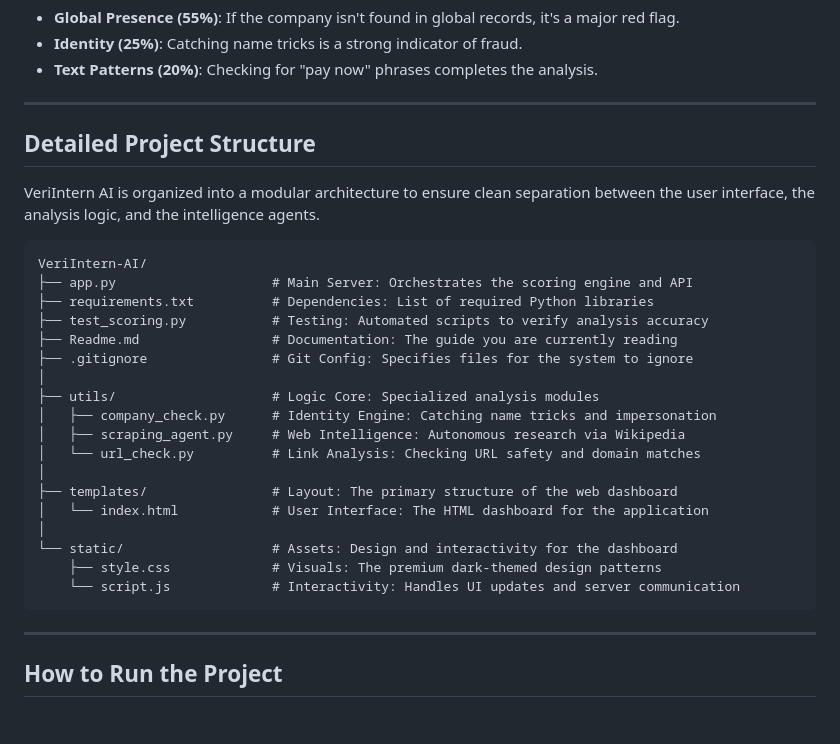
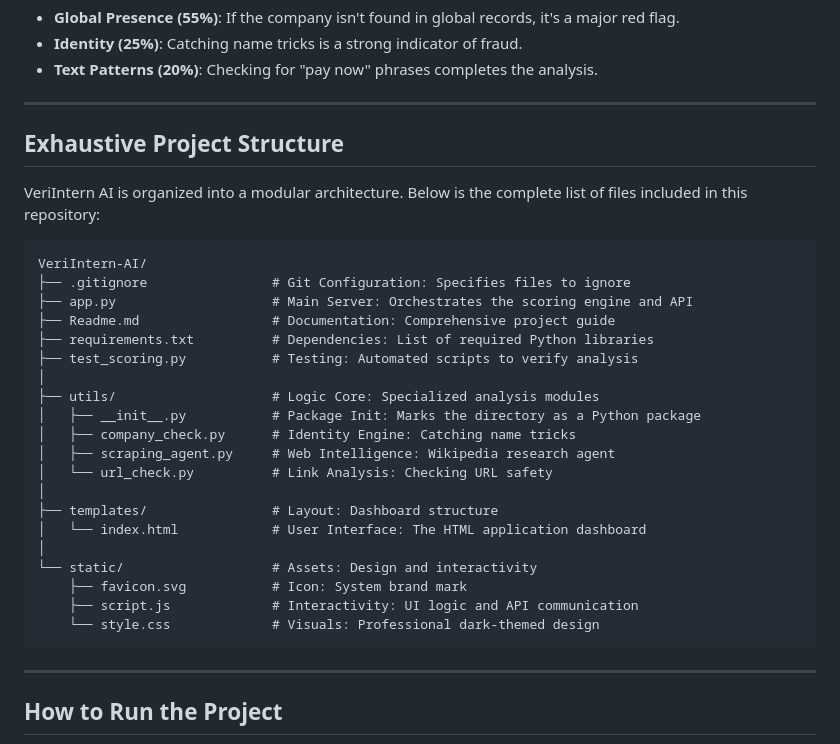
Before and after one commit to ManoShruthiS/VeriIntern-AI, a Markdown page: Readme.md, the part around the change. GitHub-like rendering; blank space fills up the shorter version.

````diff
--- a/Readme.md
+++ b/Readme.md
@@ -77,29 +77,31 @@ pie title "How we weight the evidence"
 
 ---
 
-## Detailed Project Structure
+## Exhaustive Project Structure
 
-VeriIntern AI is organized into a modular architecture to ensure clean separation between the user interface, the analysis logic, and the intelligence agents.
+VeriIntern AI is organized into a modular architecture. Below is the complete list of files included in this repository:
 
 ```text
 VeriIntern-AI/
+├── .gitignore                # Git Configuration: Specifies files to ignore
 ├── app.py                    # Main Server: Orchestrates the scoring engine and API
+├── Readme.md                 # Documentation: Comprehensive project guide
 ├── requirements.txt          # Dependencies: List of required Python libraries
-├── test_scoring.py           # Testing: Automated scripts to verify analysis accuracy
-├── Readme.md                 # Documentation: The guide you are currently reading
-├── .gitignore                # Git Config: Specifies files for the system to ignore
+├── test_scoring.py           # Testing: Automated scripts to verify analysis
 │
 ├── utils/                    # Logic Core: Specialized analysis modules
-│   ├── company_check.py      # Identity Engine: Catching name tricks and impersonation
-│   ├── scraping_agent.py     # Web Intelligence: Autonomous research via Wikipedia
-│   └── url_check.py          # Link Analysis: Checking URL safety and domain matches
+│   ├── __init__.py           # Package Init: Marks the directory as a Python package
+│   ├── company_check.py      # Identity Engine: Catching name tricks
+│   ├── scraping_agent.py     # Web Intelligence: Wikipedia research agent
+│   └── url_check.py          # Link Analysis: Checking URL safety
 │
-├── templates/                # Layout: The primary structure of the web dashboard
-│   └── index.html            # User Interface: The HTML dashboard for the application
+├── templates/                # Layout: Dashboard structure
+│   └── index.html            # User Interface: The HTML application dashboard
 │
-└── static/                   # Assets: Design and interactivity for the dashboard
-    ├── style.css             # Visuals: The premium dark-themed design patterns
-    └── script.js             # Interactivity: Handles UI updates and server communication
+└── static/                   # Assets: Design and interactivity
+    ├── favicon.svg           # Icon: System brand mark
+    ├── script.js             # Interactivity: UI logic and API communication
+    └── style.css             # Visuals: Professional dark-themed design
 ```
 
 ---
````
